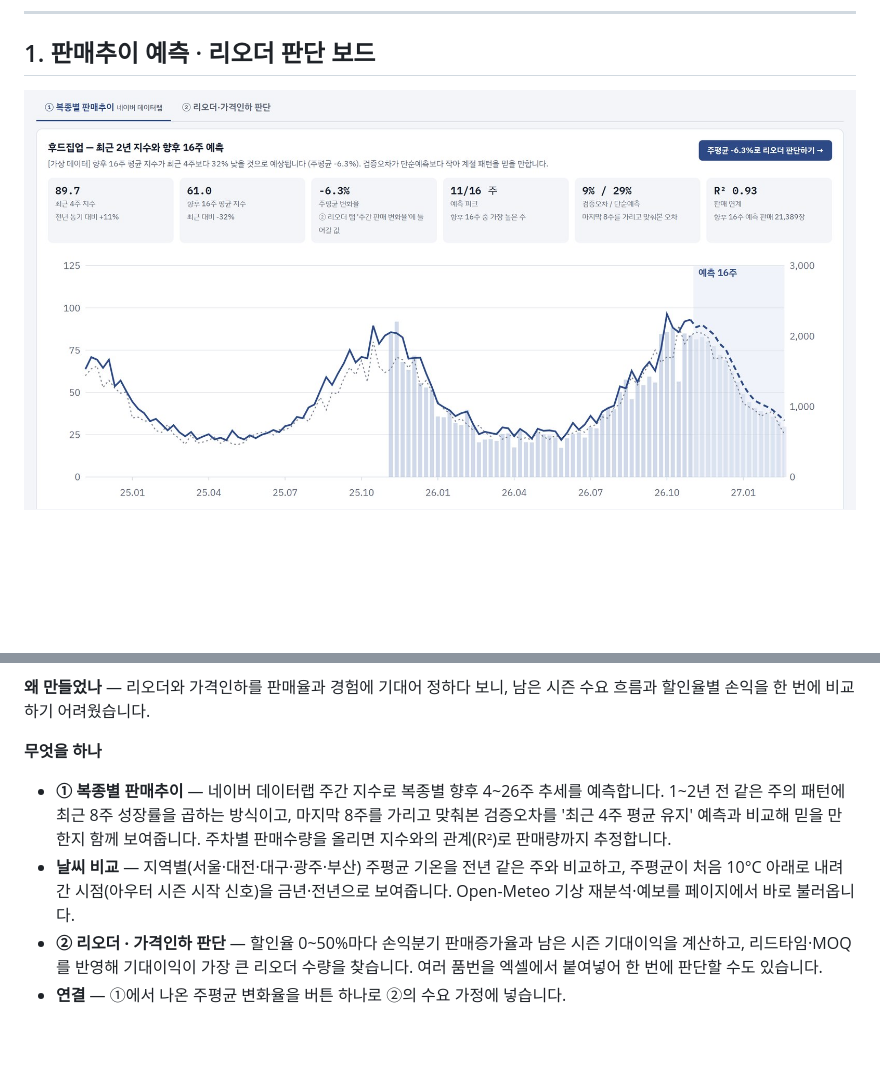
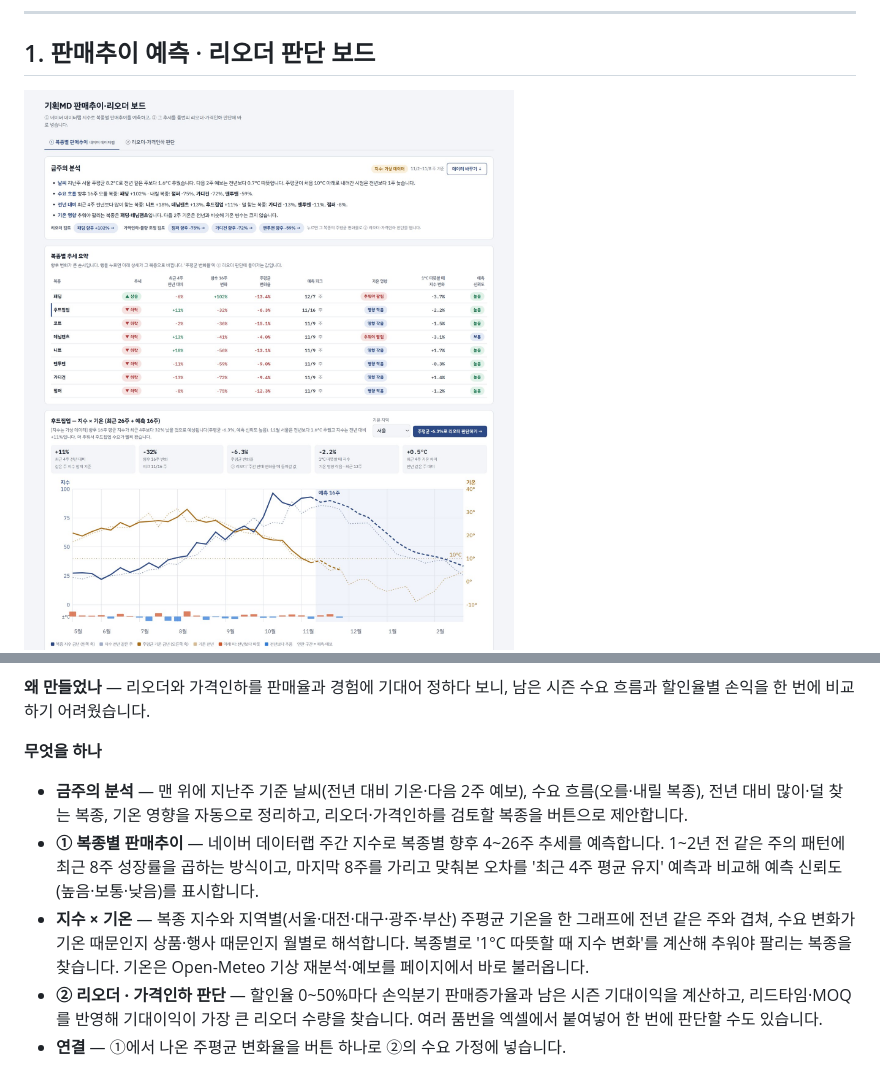
Before and after one commit to hkyeng0911-png/md-portfolio, a Markdown page: README.md, 2 parts joined by grey strips. GitHub-like rendering; pictures changed too: docs/trend.jpg; blank space fills up the shorter version.

```diff
--- a/README.md
+++ b/README.md
@@ -23,8 +23,9 @@ AI 코딩 도구(Claude Code)를 활용해 기획부터 데이터 처리, 화면
 **왜 만들었나** — 리오더와 가격인하를 판매율과 경험에 기대어 정하다 보니, 남은 시즌 수요 흐름과 할인율별 손익을 한 번에 비교하기 어려웠습니다.
 
 **무엇을 하나**
-- **① 복종별 판매추이** — 네이버 데이터랩 주간 지수로 복종별 향후 4~26주 추세를 예측합니다. 1~2년 전 같은 주의 패턴에 최근 8주 성장률을 곱하는 방식이고, 마지막 8주를 가리고 맞춰본 검증오차를 '최근 4주 평균 유지' 예측과 비교해 믿을 만한지 함께 보여줍니다. 주차별 판매수량을 올리면 지수와의 관계(R²)로 판매량까지 추정합니다.
-- **날씨 비교** — 지역별(서울·대전·대구·광주·부산) 주평균 기온을 전년 같은 주와 비교하고, 주평균이 처음 10°C 아래로 내려간 시점(아우터 시즌 시작 신호)을 금년·전년으로 보여줍니다. Open-Meteo 기상 재분석·예보를 페이지에서 바로 불러옵니다.
+- **금주의 분석** — 맨 위에 지난주 기준 날씨(전년 대비 기온·다음 2주 예보), 수요 흐름(오를·내릴 복종), 전년 대비 많이·덜 찾는 복종, 기온 영향을 자동으로 정리하고, 리오더·가격인하를 검토할 복종을 버튼으로 제안합니다.
+- **① 복종별 판매추이** — 네이버 데이터랩 주간 지수로 복종별 향후 4~26주 추세를 예측합니다. 1~2년 전 같은 주의 패턴에 최근 8주 성장률을 곱하는 방식이고, 마지막 8주를 가리고 맞춰본 오차를 '최근 4주 평균 유지' 예측과 비교해 예측 신뢰도(높음·보통·낮음)를 표시합니다.
+- **지수 × 기온** — 복종 지수와 지역별(서울·대전·대구·광주·부산) 주평균 기온을 한 그래프에 전년 같은 주와 겹쳐, 수요 변화가 기온 때문인지 상품·행사 때문인지 월별로 해석합니다. 복종별로 '1°C 따뜻할 때 지수 변화'를 계산해 추워야 팔리는 복종을 찾습니다. 기온은 Open-Meteo 기상 재분석·예보를 페이지에서 바로 불러옵니다.
 - **② 리오더 · 가격인하 판단** — 할인율 0~50%마다 손익분기 판매증가율과 남은 시즌 기대이익을 계산하고, 리드타임·MOQ를 반영해 기대이익이 가장 큰 리오더 수량을 찾습니다. 여러 품번을 엑셀에서 붙여넣어 한 번에 판단할 수도 있습니다.
 - **연결** — ①에서 나온 주평균 변화율을 버튼 하나로 ②의 수요 가정에 넣습니다.
 
```
Also changed, not shown: 1 other file.
